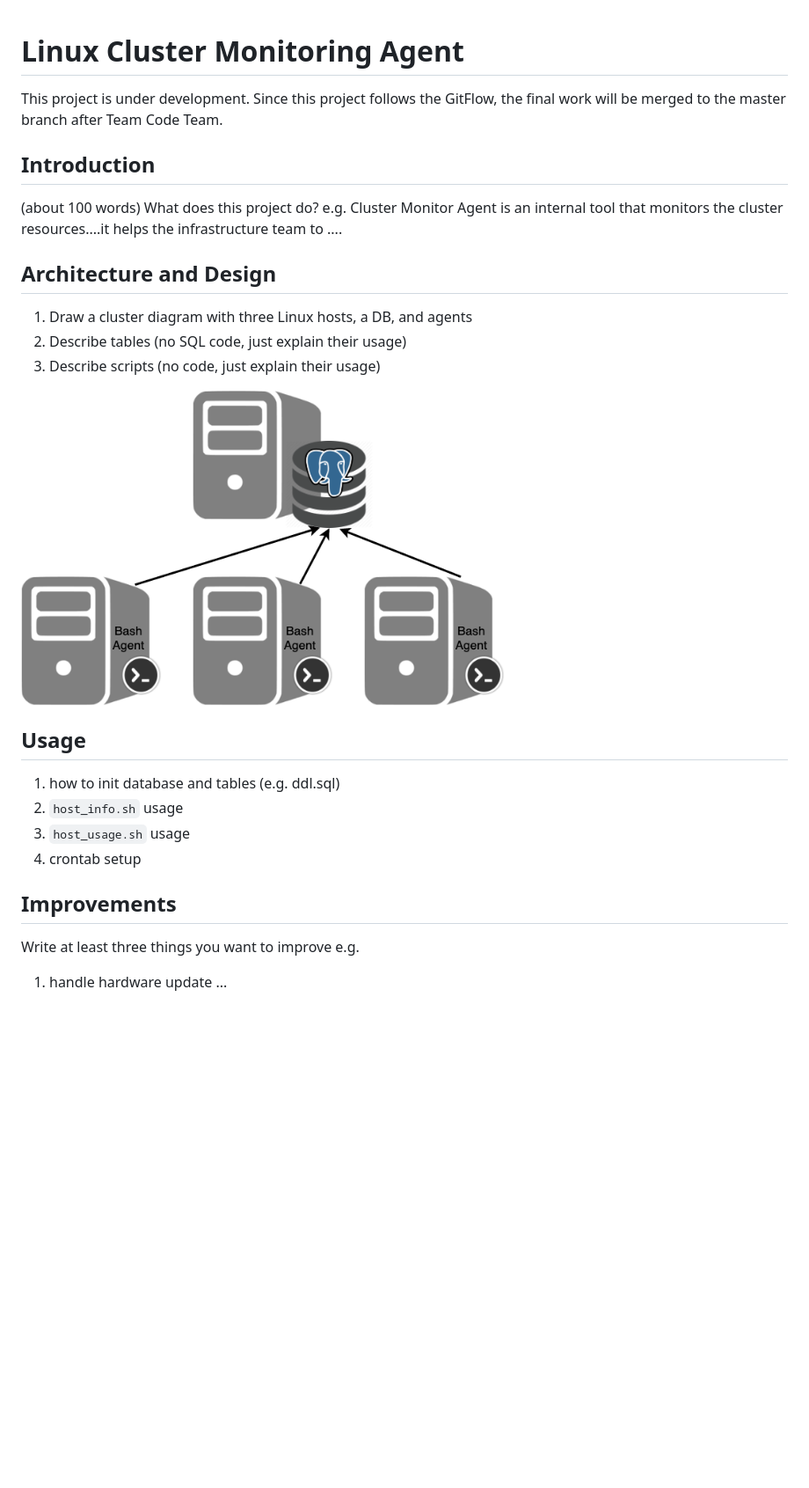
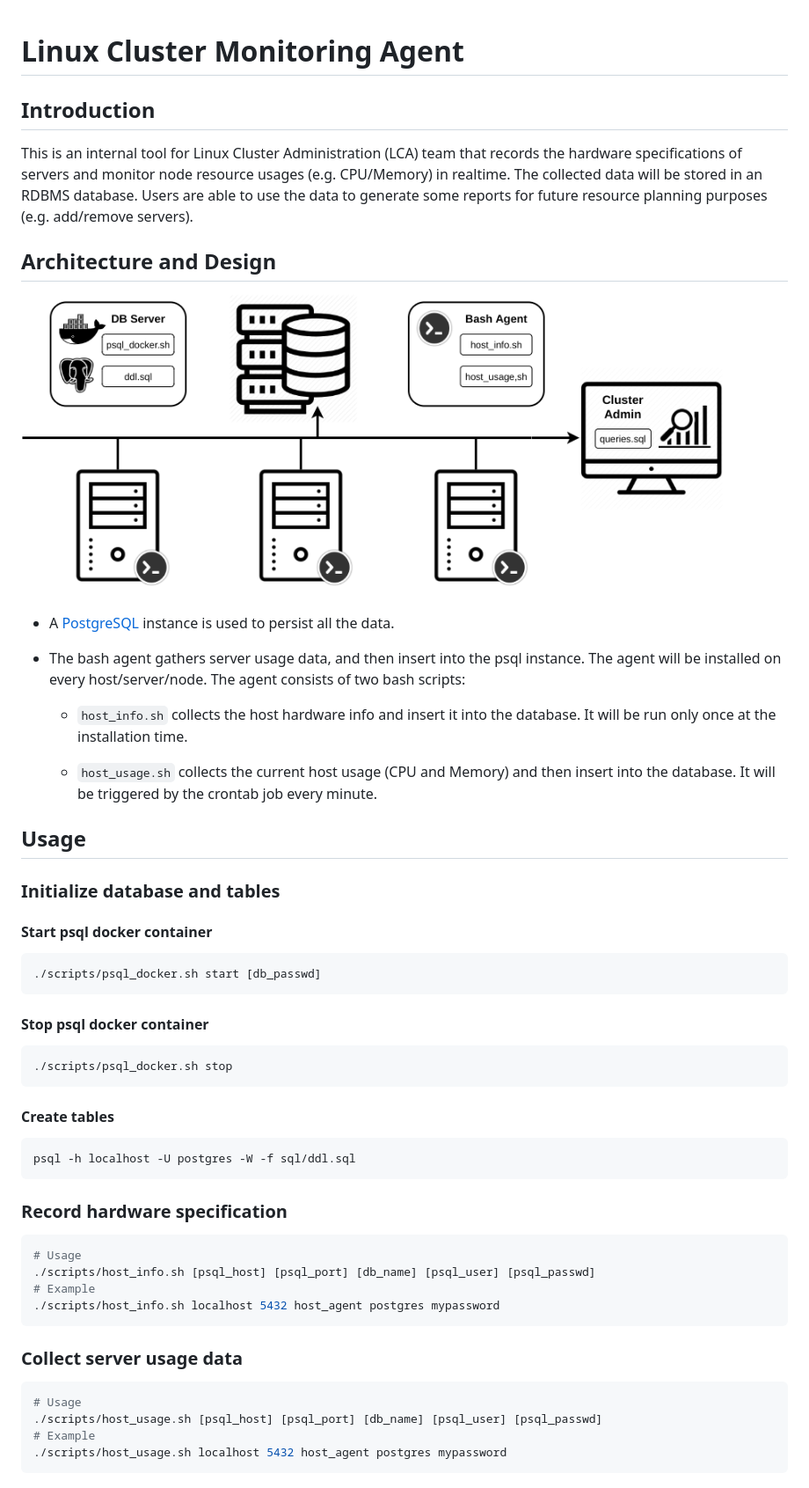
Before and after one commit to jarviscanada/jarvis_data_eng_steve, a Markdown page: linux_sql/README.md, the part around one of its changes. Shown at 88% size. Drawn GitHub-style; pictures changed too: assets/arch.png; blank space fills up the shorter version.

````diff
--- a/linux_sql/README.md
+++ b/linux_sql/README.md
@@ -1,25 +1,51 @@
 # Linux Cluster Monitoring Agent
-This project is under development. Since this project follows the GitFlow, the final work will be merged to the master branch after Team Code Team.
 
 ## Introduction
-(about 100 words)
-What does this project do? e.g. Cluster Monitor Agent is an internal tool that monitors the cluster resources....it helps the infrastructure team to ....
+This is an internal tool for Linux Cluster Administration (LCA) team that records the hardware specifications of servers and monitor node resource usages (e.g. CPU/Memory) in realtime. The collected data will be stored in an RDBMS database. Users are able to use the data to generate some reports for future resource planning purposes (e.g. add/remove servers).
 
 ## Architecture and Design
-1) Draw a cluster diagram with three Linux hosts, a DB, and agents
-2) Describe tables (no SQL code, just explain their usage)
-3) Describe scripts (no code, just explain their usage)
+<img src="../assets/arch.png" alt="drawing" width="800"/>
 
-<img src="../assets/arch.png" alt="drawing" width="550"/>
+* A [PostgreSQL](https://www.postgresql.org/) instance is used to persist all the data.
+
+* The bash agent gathers server usage data, and then insert into the psql instance. The agent will be installed on every host/server/node. The agent consists of two bash scripts:
+
+  * `host_info.sh` collects the host hardware info and insert it into the database. It will be run only once at the installation time.
+
+  * `host_usage.sh` collects the current host usage (CPU and Memory) and then insert into the database. It will be triggered by the crontab job every minute.
 
 ## Usage
-1) how to init database and tables (e.g. ddl.sql)
-2) `host_info.sh` usage
-3) `host_usage.sh` usage
-4) crontab setup
 
-## Improvements
-Write at least three things you want to improve
-e.g.
-1) handle hardware update
-...
+### Initialize database and tables
+
+#### Start psql docker container
+```sh
+./scripts/psql_docker.sh start [db_passwd]
+```
+
+#### Stop psql docker container
+```sh
+./scripts/psql_docker.sh stop
+```
+
+#### Create tables
+```sh
+psql -h localhost -U postgres -W -f sql/ddl.sql
+```
+
+### Record hardware specification
+```sh
+# Usage
+./scripts/host_info.sh [psql_host] [psql_port] [db_name] [psql_user] [psql_passwd]
+# Example
+./scripts/host_info.sh localhost 5432 host_agent postgres mypassword
+```
+
+### Collect server usage data
+```sh
+# Usage
+./scripts/host_usage.sh [psql_host] [psql_port] [db_name] [psql_user] [psql_passwd]
+# Example
+./scripts/host_usage.sh localhost 5432 host_agent postgres mypassword
+```
+
````
Also changed, not shown: other parts of linux_sql/README.md (+15 -0 lines).
